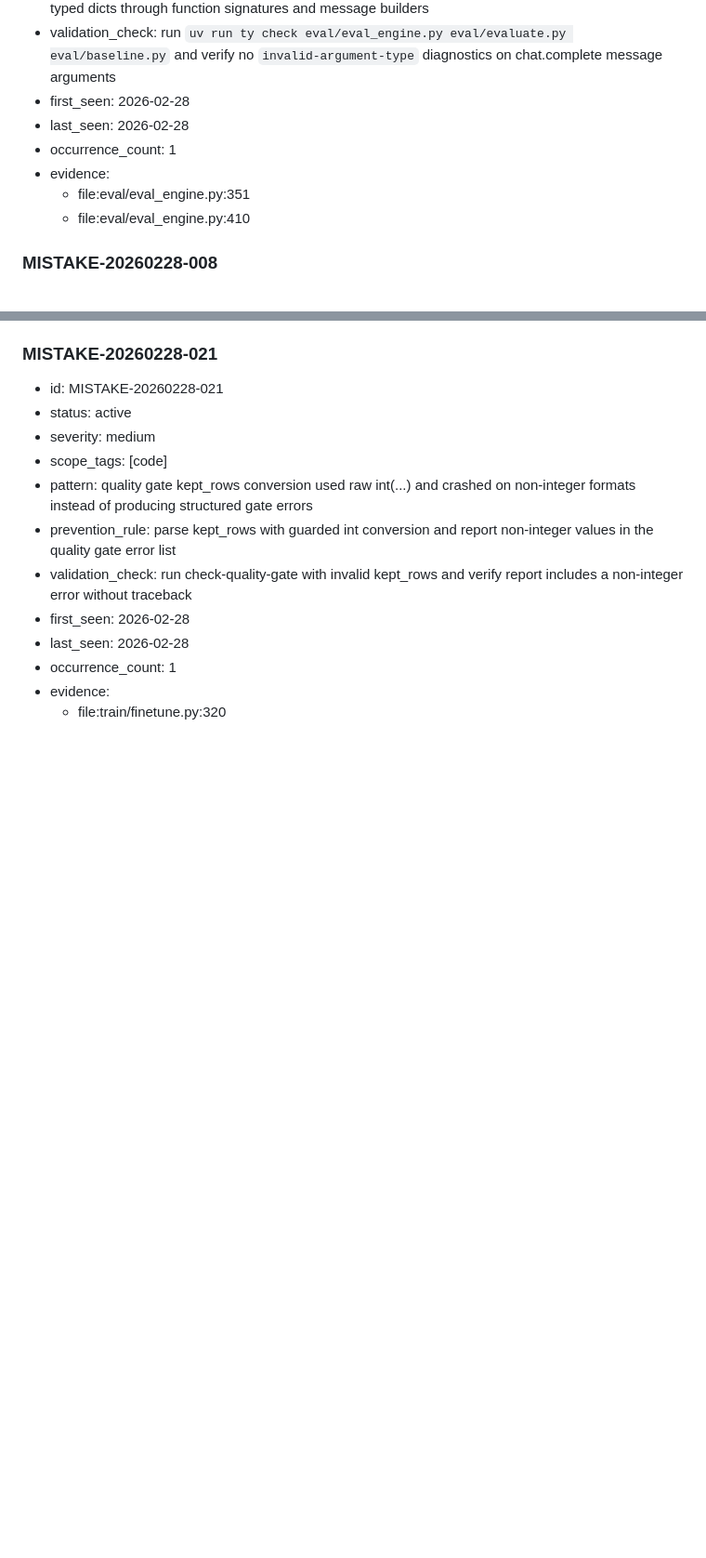
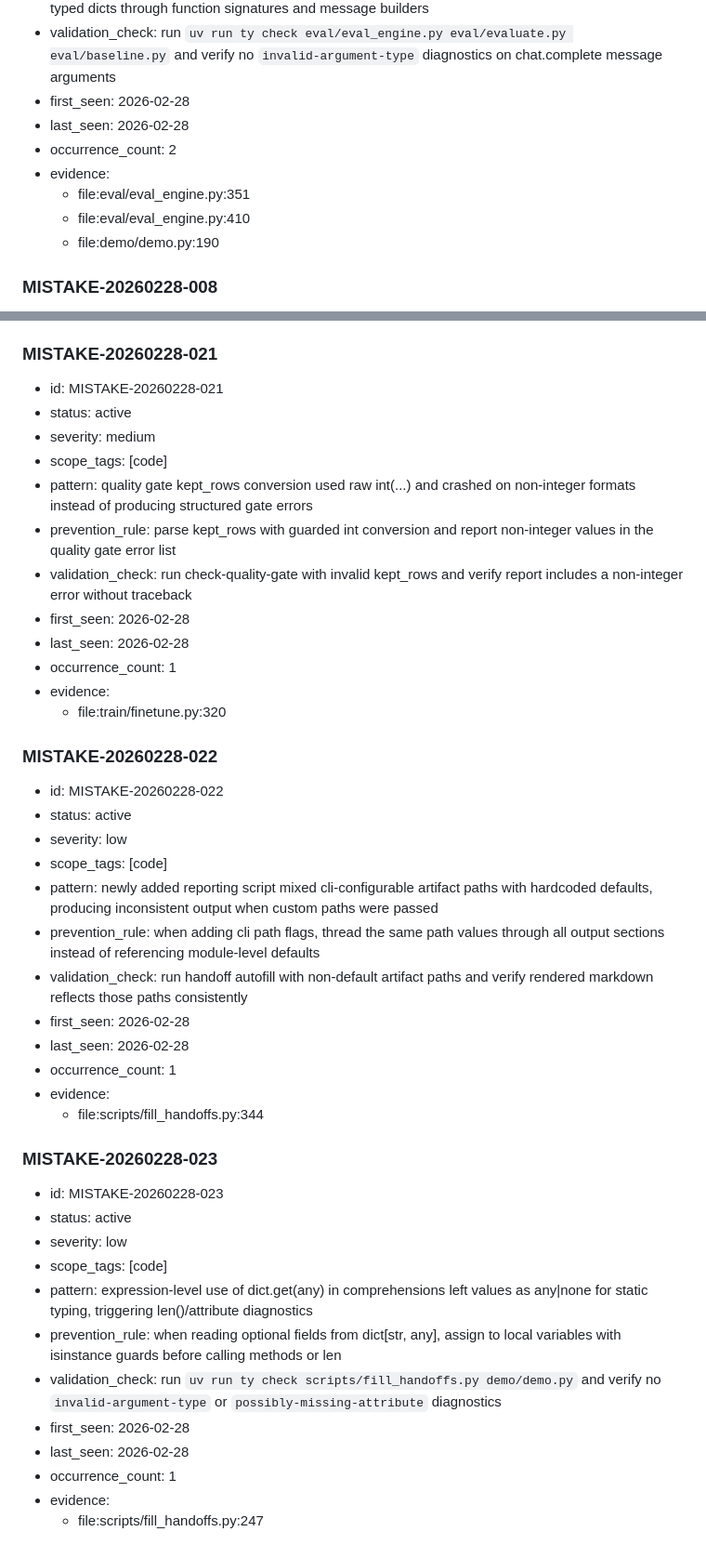
Before and after one commit to sumitdotml/robuchan, a Markdown page: AGENT_MISTAKES.md, 2 parts joined by grey strips. Shown at 93% size. Drawn GitHub-style; blank space fills up the shorter version.

Commit message:
updated AGENT_MISTAKES with entries 022, 023 and bumped 007
- 007: typed dict occurrence in demo/demo.py
- 022: hardcoded vs CLI-configurable artifact paths
- 023: dict.get(any) static typing in comprehensions

```diff
--- a/AGENT_MISTAKES.md
+++ b/AGENT_MISTAKES.md
@@ -171,10 +171,11 @@ Use this exact shape for new entries.
 - validation_check: run `uv run ty check eval/eval_engine.py eval/evaluate.py eval/baseline.py` and verify no `invalid-argument-type` diagnostics on chat.complete message arguments
 - first_seen: 2026-02-28
 - last_seen: 2026-02-28
-- occurrence_count: 1
+- occurrence_count: 2
 - evidence:
   - file:eval/eval_engine.py:351
   - file:eval/eval_engine.py:410
+  - file:demo/demo.py:190
 
 ### MISTAKE-20260228-008
 - id: MISTAKE-20260228-008
@@ -485,3 +486,31 @@ Use this exact shape for new entries.
 - occurrence_count: 1
 - evidence:
   - file:train/finetune.py:320
+
+### MISTAKE-20260228-022
+- id: MISTAKE-20260228-022
+- status: active
+- severity: low
+- scope_tags: [code]
+- pattern: newly added reporting script mixed cli-configurable artifact paths with hardcoded defaults, producing inconsistent output when custom paths were passed
+- prevention_rule: when adding cli path flags, thread the same path values through all output sections instead of referencing module-level defaults
+- validation_check: run handoff autofill with non-default artifact paths and verify rendered markdown reflects those paths consistently
+- first_seen: 2026-02-28
+- last_seen: 2026-02-28
+- occurrence_count: 1
+- evidence:
+  - file:scripts/fill_handoffs.py:344
+
+### MISTAKE-20260228-023
+- id: MISTAKE-20260228-023
+- status: active
+- severity: low
+- scope_tags: [code]
+- pattern: expression-level use of dict.get(any) in comprehensions left values as any|none for static typing, triggering len()/attribute diagnostics
+- prevention_rule: when reading optional fields from dict[str, any], assign to local variables with isinstance guards before calling methods or len
+- validation_check: run `uv run ty check scripts/fill_handoffs.py demo/demo.py` and verify no `invalid-argument-type` or `possibly-missing-attribute` diagnostics
+- first_seen: 2026-02-28
+- last_seen: 2026-02-28
+- occurrence_count: 1
+- evidence:
+  - file:scripts/fill_handoffs.py:247
```
